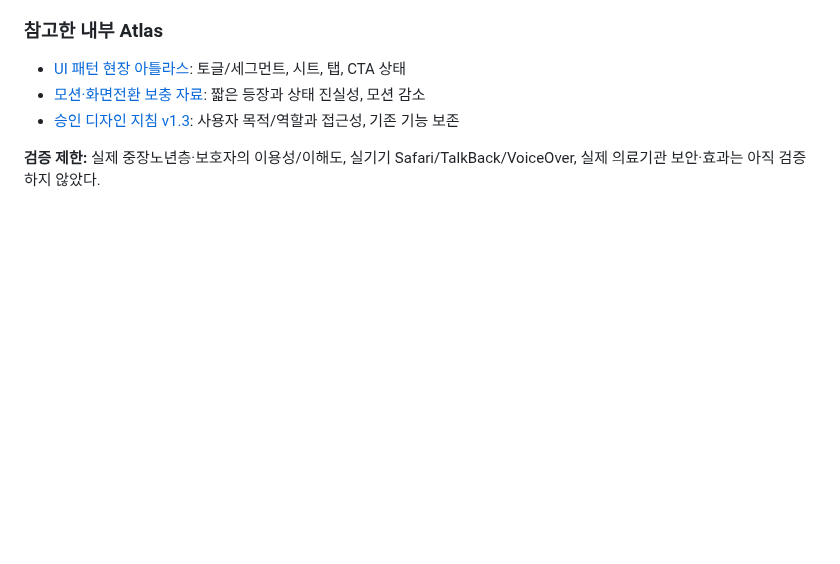
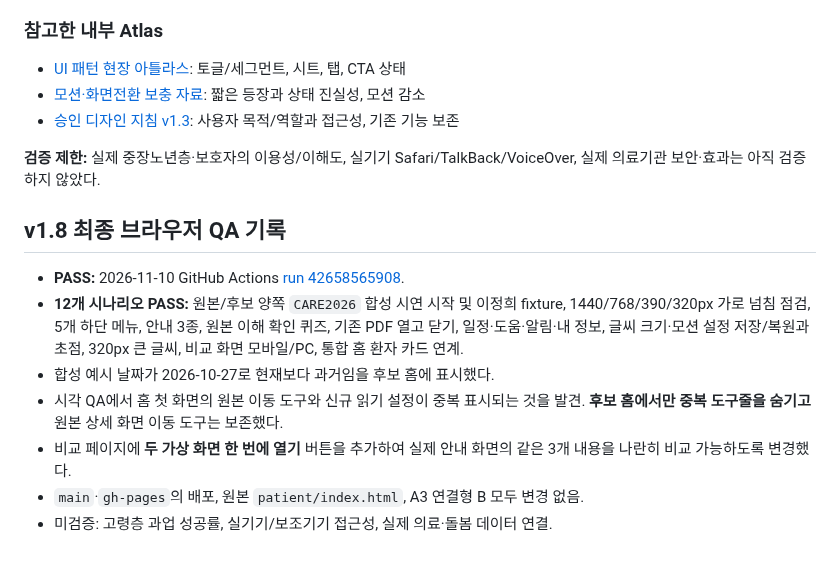
Before and after one commit to pchjesus/ai-care-transition-platform, a Markdown page: docs/integration/PATIENT_LEE_EXAMPLE_COLOR_UX_V18_20261110.md, the part around the change. Rendered like a GitHub page; blank space fills up the shorter version.

Commit message:
docs(patient-v18): record 12 scenario PASS, screenshot-informed mobile cleanup and synthetic original/new comparison

```diff
--- a/docs/integration/PATIENT_LEE_EXAMPLE_COLOR_UX_V18_20261110.md
+++ b/docs/integration/PATIENT_LEE_EXAMPLE_COLOR_UX_V18_20261110.md
@@ -48,3 +48,13 @@ GitHub Actions `.github/workflows/patient-example-v18-qa.yml`에서 기존 vs
 - [승인 디자인 지침 v1.3](https://github.com/pchjesus/design-kkakgi/blob/main/guidelines/universal/Universal_Visual_Design_UI_UX_Guidelines_v1.3.md): 사용자 목적/역할과 접근성, 기존 기능 보존
 
 **검증 제한:** 실제 중장노년층·보호자의 이용성/이해도, 실기기 Safari/TalkBack/VoiceOver, 실제 의료기관 보안·효과는 아직 검증하지 않았다.
+
+## v1.8 최종 브라우저 QA 기록
+
+- **PASS:** 2026-11-10 GitHub Actions [run 42658565908](https://github.com/pchjesus/ai-care-transition-platform/actions/runs/42658565908).
+- **12개 시나리오 PASS:** 원본/후보 양쪽 `CARE2026` 합성 시연 시작 및 이정희 fixture, 1440/768/390/320px 가로 넘침 점검, 5개 하단 메뉴, 안내 3종, 원본 이해 확인 퀴즈, 기존 PDF 열고 닫기, 일정·도움·알림·내 정보, 글씨 크기·모션 설정 저장/복원과 초점, 320px 큰 글씨, 비교 화면 모바일/PC, 통합 홈 환자 카드 연계.
+- 합성 예시 날짜가 2026-10-27로 현재보다 과거임을 후보 홈에 표시했다.
+- 시각 QA에서 홈 첫 화면의 원본 이동 도구와 신규 읽기 설정이 중복 표시되는 것을 발견. **후보 홈에서만 중복 도구줄을 숨기고** 원본 상세 화면 이동 도구는 보존했다.
+- 비교 페이지에 **두 가상 화면 한 번에 열기** 버튼을 추가하여 실제 안내 화면의 같은 3개 내용을 나란히 비교 가능하도록 변경했다.
+- `main`·`gh-pages`의 배포, 원본 `patient/index.html`, A3 연결형 B 모두 변경 없음.
+- 미검증: 고령층 과업 성공률, 실기기/보조기기 접근성, 실제 의료·돌봄 데이터 연결.
```
